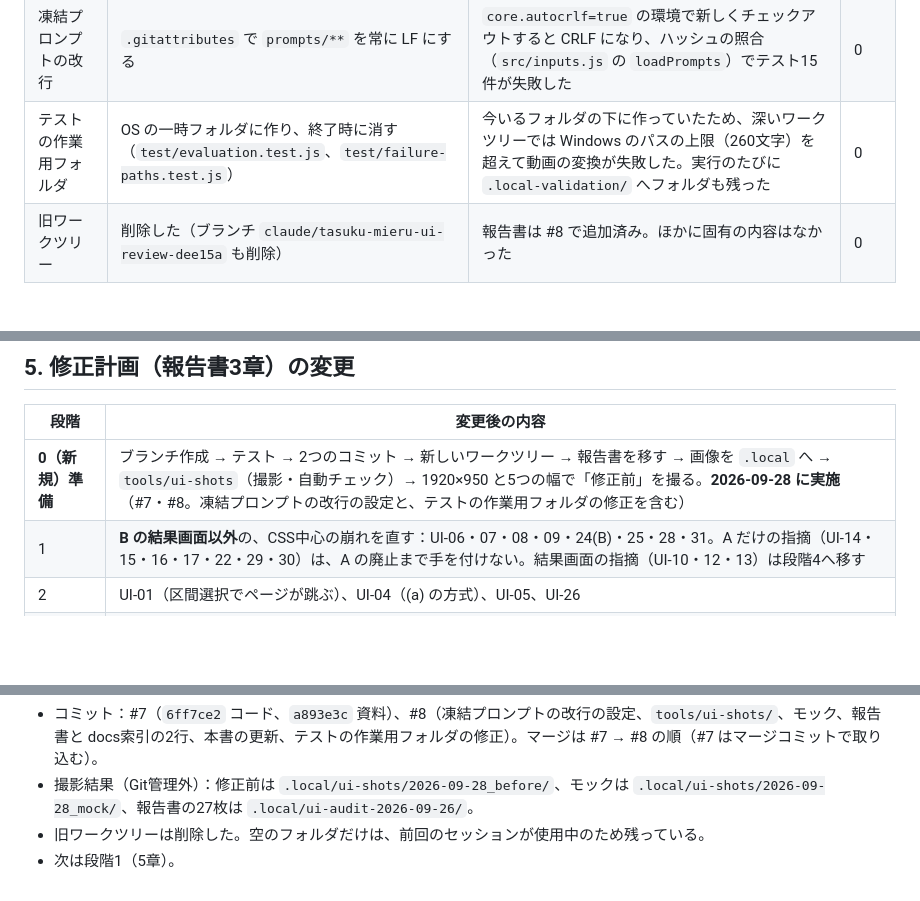
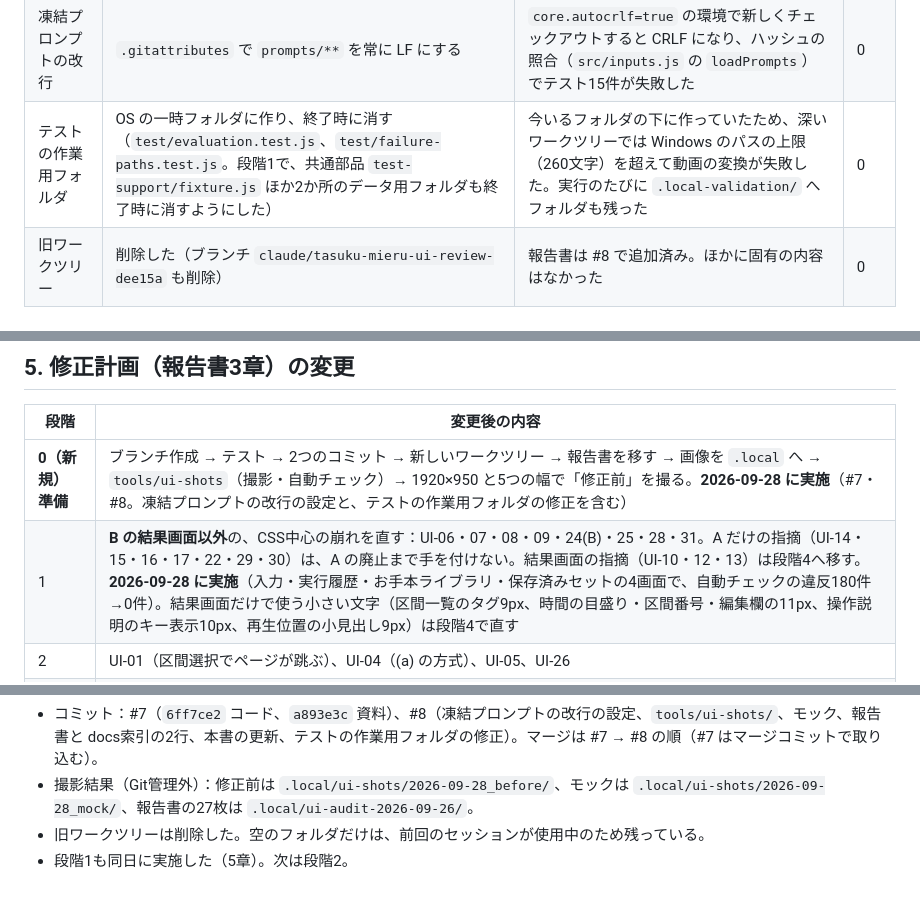
Before and after one commit to gekkoga226/gemini-tas-demo, a Markdown page: docs/2026-09-27_UI_DECISIONS.md, 3 parts joined by grey strips. Rendered like a GitHub page; blank space fills up the shorter version.

Commit message:
docs: record stage 1 in the UI decision record
Co-Authored-By: Claude Opus 5.5 <noreply@anthropic.com>

```diff
--- a/docs/2026-09-27_UI_DECISIONS.md
+++ b/docs/2026-09-27_UI_DECISIONS.md
@@ -32,7 +32,7 @@
 | 時間バーの並べ方 | 初期表示は「0秒をそろえる」。「選んだ工程で頭をそろえる」は切り替えとして置き、1秒あたりの幅は変えない | 仕様7.2（横軸は実時間。比率での正規化はしない）。モック（`docs/ui-mock-2026-09-28/`）を見て利用者が決めた | 4 |
 | 時間差の元データ | 初期表示は「自動判定」。「修正後」は切り替えで見る。表示中の元データを常に明示する | 仕様7.6（今回の推論原本を明記する。人の修正を原本の集計へ上書きしない）。モックを見て利用者が決めた | 4 |
 | 凍結プロンプトの改行 | `.gitattributes` で `prompts/**` を常に LF にする | `core.autocrlf=true` の環境で新しくチェックアウトすると CRLF になり、ハッシュの照合（`src/inputs.js` の `loadPrompts`）でテスト15件が失敗した | 0 |
-| テストの作業用フォルダ | OS の一時フォルダに作り、終了時に消す（`test/evaluation.test.js`、`test/failure-paths.test.js`） | 今いるフォルダの下に作っていたため、深いワークツリーでは Windows のパスの上限（260文字）を超えて動画の変換が失敗した。実行のたびに `.local-validation/` へフォルダも残った | 0 |
+| テストの作業用フォルダ | OS の一時フォルダに作り、終了時に消す（`test/evaluation.test.js`、`test/failure-paths.test.js`。段階1で、共通部品 `test-support/fixture.js` ほか2か所のデータ用フォルダも終了時に消すようにした） | 今いるフォルダの下に作っていたため、深いワークツリーでは Windows のパスの上限（260文字）を超えて動画の変換が失敗した。実行のたびに `.local-validation/` へフォルダも残った | 0 |
 | 旧ワークツリー | 削除した（ブランチ `claude/tasuku-mieru-ui-review-dee15a` も削除） | 報告書は #8 で追加済み。ほかに固有の内容はなかった | 0 |
 
 ## 2. 用語表
@@ -101,7 +101,7 @@
 | 段階 | 変更後の内容 |
 |---|---|
 | **0（新規）準備** | ブランチ作成 → テスト → 2つのコミット → 新しいワークツリー → 報告書を移す → 画像を `.local` へ → `tools/ui-shots`（撮影・自動チェック）→ 1920×950 と5つの幅で「修正前」を撮る。**2026-09-28 に実施**（#7・#8。凍結プロンプトの改行の設定と、テストの作業用フォルダの修正を含む） |
-| 1 | **B の結果画面以外**の、CSS中心の崩れを直す：UI-06・07・08・09・24(B)・25・28・31。A だけの指摘（UI-14・15・16・17・22・29・30）は、A の廃止まで手を付けない。結果画面の指摘（UI-10・12・13）は段階4へ移す |
+| 1 | **B の結果画面以外**の、CSS中心の崩れを直す：UI-06・07・08・09・24(B)・25・28・31。A だけの指摘（UI-14・15・16・17・22・29・30）は、A の廃止まで手を付けない。結果画面の指摘（UI-10・12・13）は段階4へ移す。**2026-09-28 に実施**（入力・実行履歴・お手本ライブラリ・保存済みセットの4画面で、自動チェックの違反180件→0件）。結果画面だけで使う小さい文字（区間一覧のタグ9px、時間の目盛り・区間番号・編集欄の11px、操作説明のキー表示10px、再生位置の小見出し9px）は段階4で直す |
 | 2 | UI-01（区間選択でページが跳ぶ）、UI-04（(a) の方式）、UI-05、UI-26 |
 | **2b（新規）** | 保存1回ごとのメモ：`comment` の追加、仕様第8章への追記、テスト、B に修正履歴の一覧（日時・確認者・メモ）を表示 |
 | 3 | 用語表の反映と USER_GUIDE の修正。共通部品（トークン等）は、B とこれから作る画面向けに作る |
@@ -125,4 +125,4 @@
 - コミット：#7（`6ff7ce2` コード、`a893e3c` 資料）、#8（凍結プロンプトの改行の設定、`tools/ui-shots/`、モック、報告書と docs索引の2行、本書の更新、テストの作業用フォルダの修正）。マージは #7 → #8 の順（#7 はマージコミットで取り込む）。
 - 撮影結果（Git管理外）：修正前は `.local/ui-shots/2026-09-28_before/`、モックは `.local/ui-shots/2026-09-28_mock/`、報告書の27枚は `.local/ui-audit-2026-09-26/`。
 - 旧ワークツリーは削除した。空のフォルダだけは、前回のセッションが使用中のため残っている。
-- 次は段階1（5章）。
+- 段階1も同日に実施した（5章）。次は段階2。
```
